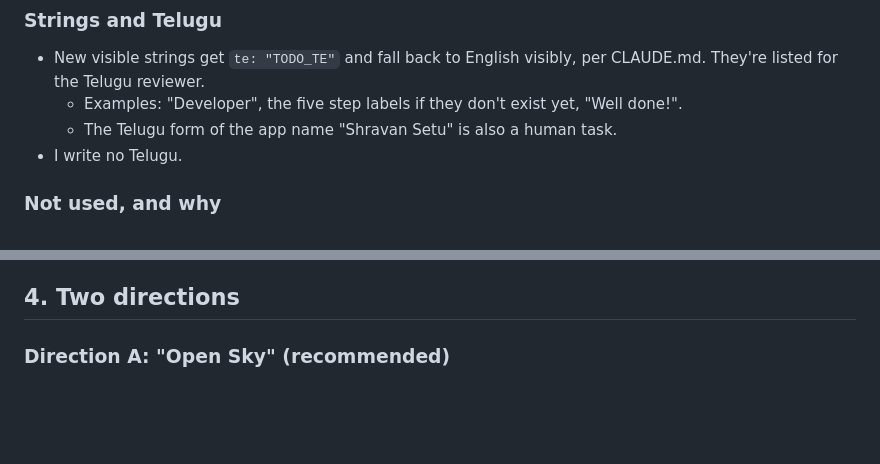
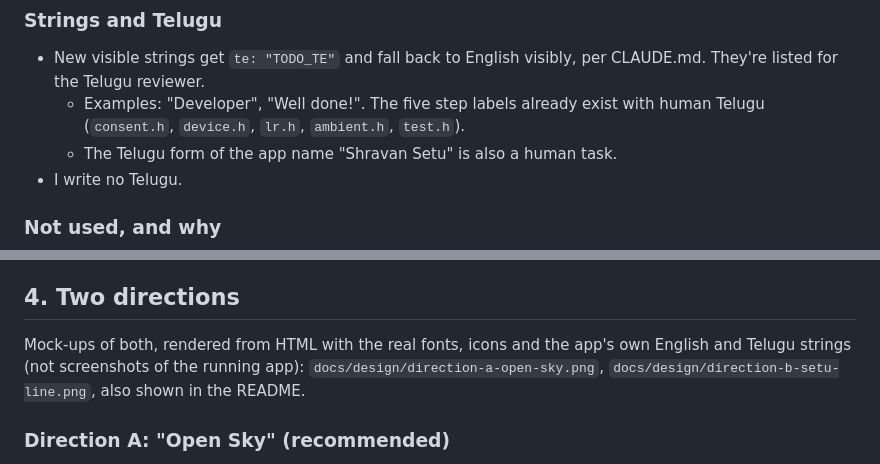
Before and after one commit to Anish-185/shravan-setu, a Markdown page: docs/DESIGN.md, 2 parts joined by grey strips. Rendered like a GitHub page; blank space fills up the shorter version.

```diff
--- a/docs/DESIGN.md
+++ b/docs/DESIGN.md
@@ -138,7 +138,8 @@ strings define it today. The Telugu explanation sits under it, from `strings.jso
 
 - New visible strings get `te: "TODO_TE"` and fall back to English visibly, per CLAUDE.md. They're listed for the
   Telugu reviewer.
-  - Examples: "Developer", the five step labels if they don't exist yet, "Well done!".
+  - Examples: "Developer", "Well done!". The five step labels already exist with human Telugu (`consent.h`,
+    `device.h`, `lr.h`, `ambient.h`, `test.h`).
   - The Telugu form of the app name "Shravan Setu" is also a human task.
 - I write no Telugu.
 
@@ -151,6 +152,10 @@ strings define it today. The Telugu explanation sits under it, from `strings.jso
 - All illustration is original SVG drawn for this app: sky, clouds, balloon, ripples, the app icon.
 
 ## 4. Two directions
+
+Mock-ups of both, rendered from HTML with the real fonts, icons and the app's own English and Telugu strings (not
+screenshots of the running app): `docs/design/direction-a-open-sky.png`, `docs/design/direction-b-setu-line.png`, also
+shown in the README.
 
 ### Direction A: "Open Sky" (recommended)
 
```
Also changed, not shown: ATTRIBUTION.md (+16 -0 lines), README.md (+26 -0 lines), docs/design/direction-a-open-sky.png (added), docs/design/direction-b-setu-line.png (added).
